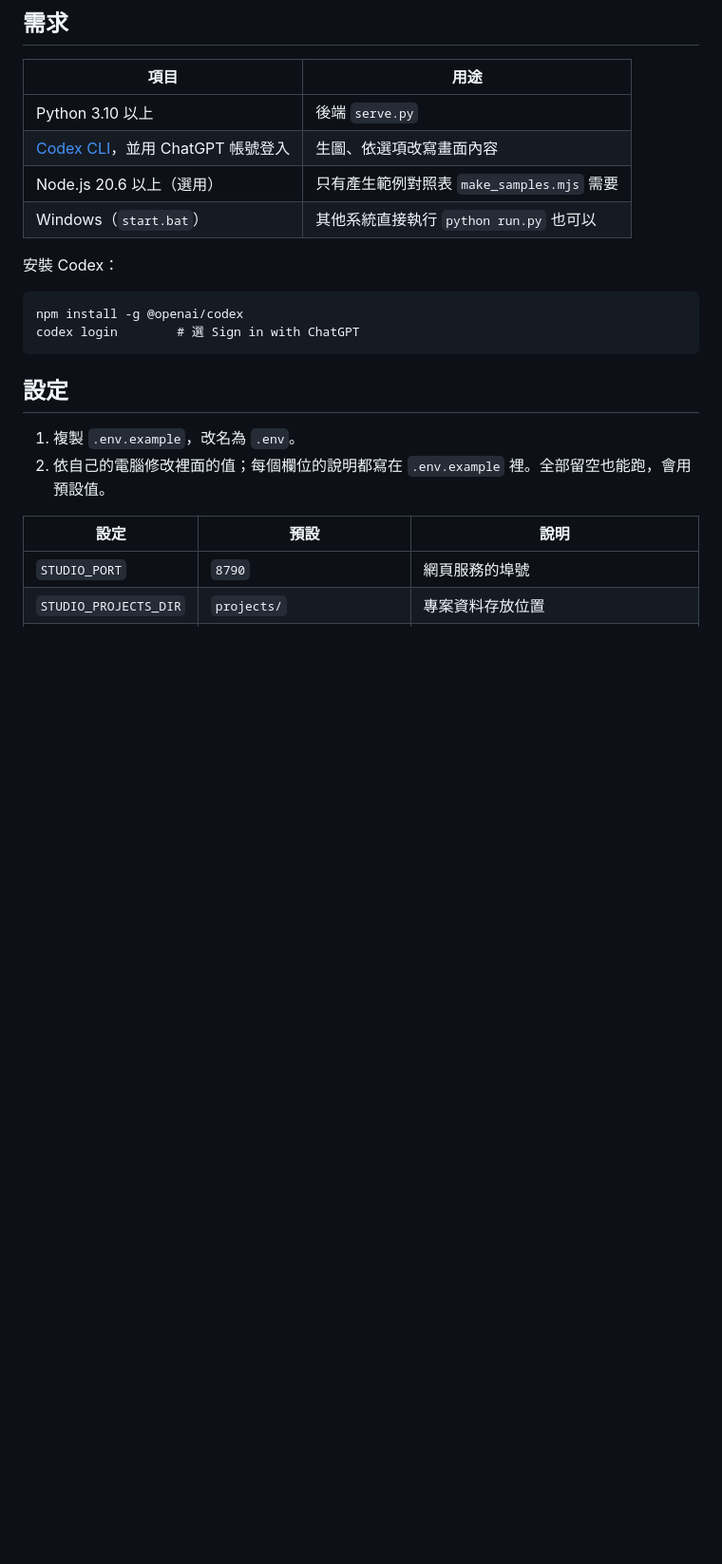
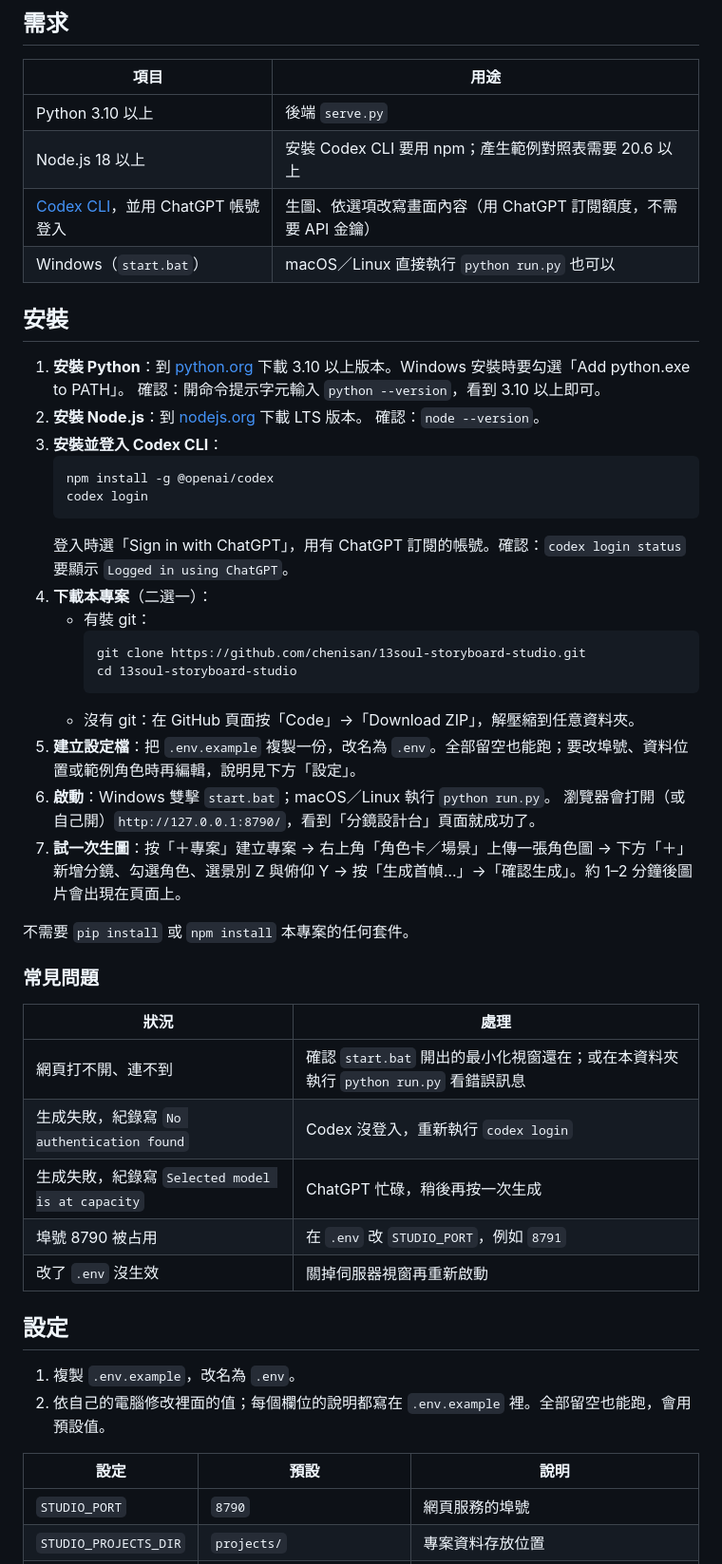
Before and after one commit to chenisan/13soul-storyboard-studio, a Markdown page: README.md, the part around the change. Shown at 95% size. GitHub-like rendering; blank space fills up the shorter version.

Commit message:
Add step-by-step installation guide and troubleshooting to README
Co-Authored-By: Claude Opus 5.5 <noreply@anthropic.com>

````diff
--- a/README.md
+++ b/README.md
@@ -13,16 +13,45 @@ A local, browser-based storyboard tool for AI video: pick shots with X/Y/Z camer
 | 項目 | 用途 |
 |---|---|
 | Python 3.10 以上 | 後端 `serve.py` |
-| [Codex CLI](https://github.com/openai/codex)，並用 ChatGPT 帳號登入 | 生圖、依選項改寫畫面內容 |
-| Node.js 20.6 以上（選用） | 只有產生範例對照表 `make_samples.mjs` 需要 |
-| Windows（`start.bat`） | 其他系統直接執行 `python run.py` 也可以 |
+| Node.js 18 以上 | 安裝 Codex CLI 要用 npm；產生範例對照表需要 20.6 以上 |
+| [Codex CLI](https://github.com/openai/codex)，並用 ChatGPT 帳號登入 | 生圖、依選項改寫畫面內容（用 ChatGPT 訂閱額度，不需要 API 金鑰） |
+| Windows（`start.bat`） | macOS／Linux 直接執行 `python run.py` 也可以 |
 
-安裝 Codex：
+## 安裝
 
-```
-npm install -g @openai/codex
-codex login        # 選 Sign in with ChatGPT
-```
+1. **安裝 Python**：到 [python.org](https://www.python.org/downloads/) 下載 3.10 以上版本。Windows 安裝時要勾選「Add python.exe to PATH」。
+   確認：開命令提示字元輸入 `python --version`，看到 3.10 以上即可。
+2. **安裝 Node.js**：到 [nodejs.org](https://nodejs.org/) 下載 LTS 版本。
+   確認：`node --version`。
+3. **安裝並登入 Codex CLI**：
+   ```
+   npm install -g @openai/codex
+   codex login
+   ```
+   登入時選「Sign in with ChatGPT」，用有 ChatGPT 訂閱的帳號。確認：`codex login status` 要顯示 `Logged in using ChatGPT`。
+4. **下載本專案**（二選一）：
+   - 有裝 git：
+     ```
+     git clone https://github.com/chenisan/13soul-storyboard-studio.git
+     cd 13soul-storyboard-studio
+     ```
+   - 沒有 git：在 GitHub 頁面按「Code」→「Download ZIP」，解壓縮到任意資料夾。
+5. **建立設定檔**：把 `.env.example` 複製一份，改名為 `.env`。全部留空也能跑；要改埠號、資料位置或範例角色時再編輯，說明見下方「設定」。
+6. **啟動**：Windows 雙擊 `start.bat`；macOS／Linux 執行 `python run.py`。
+   瀏覽器會打開（或自己開）`http://127.0.0.1:8790/`，看到「分鏡設計台」頁面就成功了。
+7. **試一次生圖**：按「＋專案」建立專案 → 右上角「角色卡／場景」上傳一張角色圖 → 下方「＋」新增分鏡、勾選角色、選景別 Z 與俯仰 Y → 按「生成首幀…」→「確認生成」。約 1–2 分鐘後圖片會出現在頁面上。
+
+不需要 `pip install` 或 `npm install` 本專案的任何套件。
+
+### 常見問題
+
+| 狀況 | 處理 |
+|---|---|
+| 網頁打不開、連不到 | 確認 `start.bat` 開出的最小化視窗還在；或在本資料夾執行 `python run.py` 看錯誤訊息 |
+| 生成失敗，紀錄寫 `No authentication found` | Codex 沒登入，重新執行 `codex login` |
+| 生成失敗，紀錄寫 `Selected model is at capacity` | ChatGPT 忙碌，稍後再按一次生成 |
+| 埠號 8790 被占用 | 在 `.env` 改 `STUDIO_PORT`，例如 `8791` |
+| 改了 `.env` 沒生效 | 關掉伺服器視窗再重新啟動 |
 
 ## 設定
 
````
